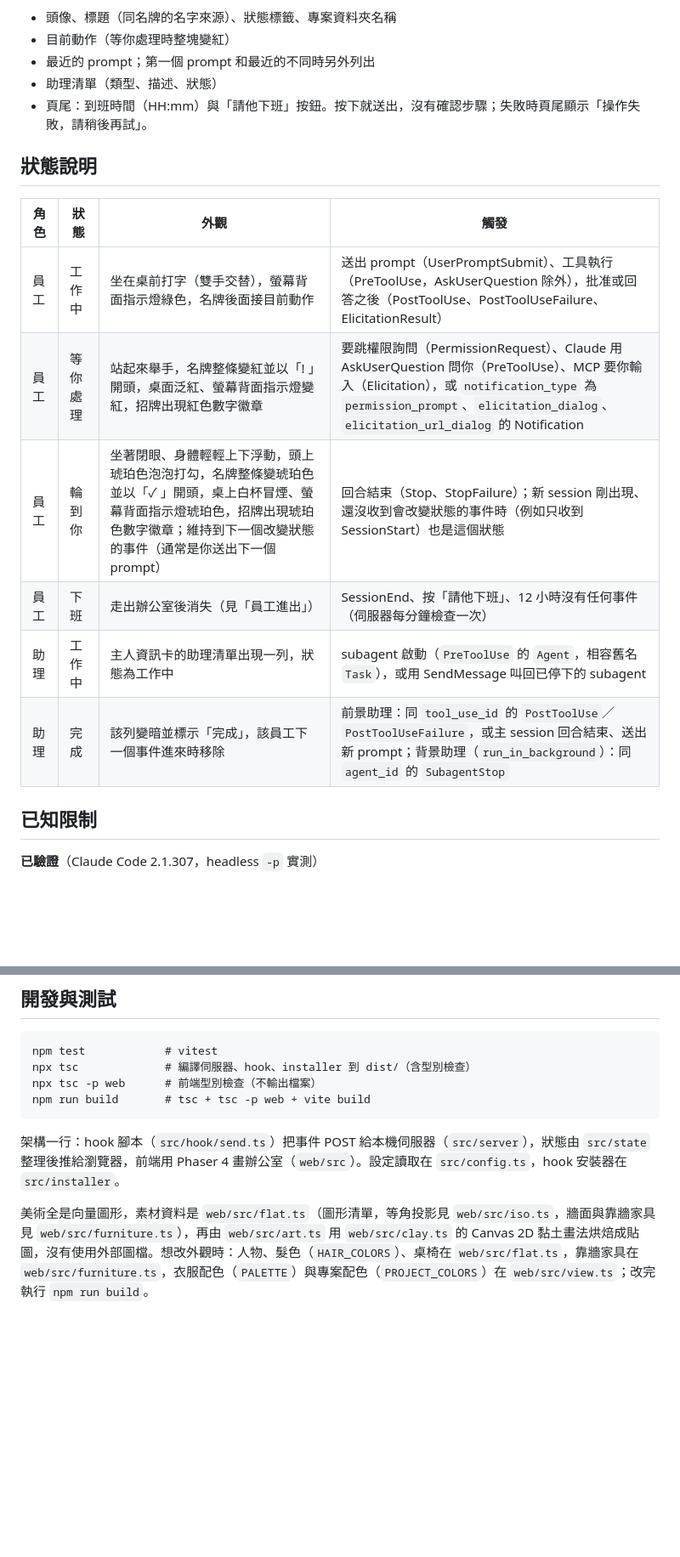
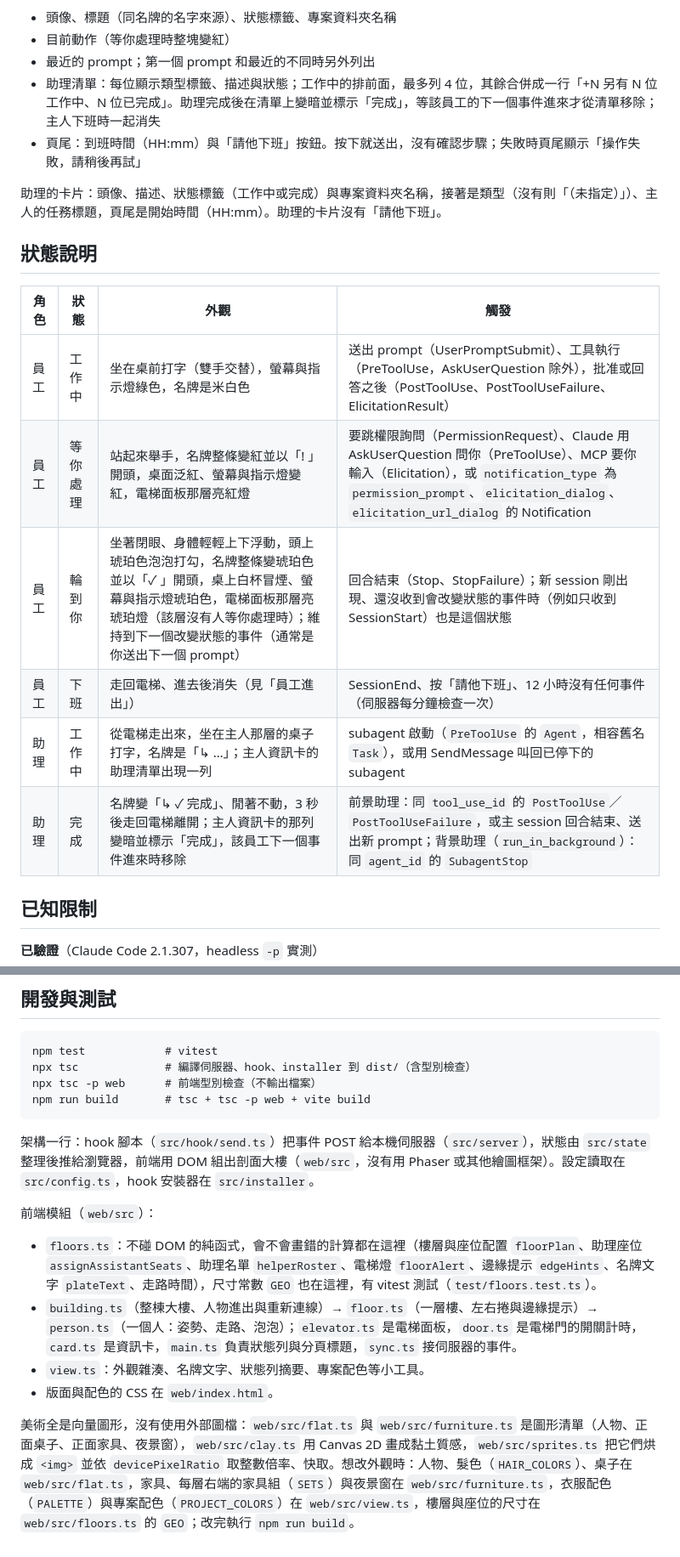
Before and after one commit to DavidQiu23/claude-office, a Markdown page: README.md, 2 parts joined by grey strips. Shown at 85% size. Rendered like a GitHub page; blank space fills up the shorter version.

````diff
--- a/README.md
+++ b/README.md
@@ -160,19 +174,21 @@ npm run simulate -- --loop      # 一直重複
 - 頭像、標題（同名牌的名字來源）、狀態標籤、專案資料夾名稱
 - 目前動作（等你處理時整塊變紅）
 - 最近的 prompt；第一個 prompt 和最近的不同時另外列出
-- 助理清單（類型、描述、狀態）
-- 頁尾：到班時間（HH:mm）與「請他下班」按鈕。按下就送出，沒有確認步驟；失敗時頁尾顯示「操作失敗，請稍後再試」。
+- 助理清單：每位顯示類型標籤、描述與狀態；工作中的排前面，最多列 4 位，其餘合併成一行「+N 另有 N 位工作中、N 位已完成」。助理完成後在清單上變暗並標示「完成」，等該員工的下一個事件進來才從清單移除；主人下班時一起消失
+- 頁尾：到班時間（HH:mm）與「請他下班」按鈕。按下就送出，沒有確認步驟；失敗時頁尾顯示「操作失敗，請稍後再試」
+
+助理的卡片：頭像、描述、狀態標籤（工作中或完成）與專案資料夾名稱，接著是類型（沒有則「（未指定）」）、主人的任務標題，頁尾是開始時間（HH:mm）。助理的卡片沒有「請他下班」。
 
 ## 狀態說明
 
 | 角色 | 狀態 | 外觀 | 觸發 |
 | --- | --- | --- | --- |
-| 員工 | 工作中 | 坐在桌前打字（雙手交替），螢幕背面指示燈綠色，名牌後面接目前動作 | 送出 prompt（UserPromptSubmit）、工具執行（PreToolUse，AskUserQuestion 除外），批准或回答之後（PostToolUse、PostToolUseFailure、ElicitationResult） |
-| 員工 | 等你處理 | 站起來舉手，名牌整條變紅並以「! 」開頭，桌面泛紅、螢幕背面指示燈變紅，招牌出現紅色數字徽章 | 要跳權限詢問（PermissionRequest）、Claude 用 AskUserQuestion 問你（PreToolUse）、MCP 要你輸入（Elicitation），或 `notification_type` 為 `permission_prompt`、`elicitation_dialog`、`elicitation_url_dialog` 的 Notification |
-| 員工 | 輪到你 | 坐著閉眼、身體輕輕上下浮動，頭上琥珀色泡泡打勾，名牌整條變琥珀色並以「✓ 」開頭，桌上白杯冒煙、螢幕背面指示燈琥珀色，招牌出現琥珀色數字徽章；維持到下一個改變狀態的事件（通常是你送出下一個 prompt） | 回合結束（Stop、StopFailure）；新 session 剛出現、還沒收到會改變狀態的事件時（例如只收到 SessionStart）也是這個狀態 |
-| 員工 | 下班 | 走出辦公室後消失（見「員工進出」） | SessionEnd、按「請他下班」、12 小時沒有任何事件（伺服器每分鐘檢查一次） |
-| 助理 | 工作中 | 主人資訊卡的助理清單出現一列，狀態為工作中 | subagent 啟動（`PreToolUse` 的 `Agent`，相容舊名 `Task`），或用 SendMessage 叫回已停下的 subagent |
-| 助理 | 完成 | 該列變暗並標示「完成」，該員工下一個事件進來時移除 | 前景助理：同 `tool_use_id` 的 `PostToolUse`／`PostToolUseFailure`，或主 session 回合結束、送出新 prompt；背景助理（`run_in_background`）：同 `agent_id` 的 `SubagentStop` |
+| 員工 | 工作中 | 坐在桌前打字（雙手交替），螢幕與指示燈綠色，名牌是米白色 | 送出 prompt（UserPromptSubmit）、工具執行（PreToolUse，AskUserQuestion 除外），批准或回答之後（PostToolUse、PostToolUseFailure、ElicitationResult） |
+| 員工 | 等你處理 | 站起來舉手，名牌整條變紅並以「! 」開頭，桌面泛紅、螢幕與指示燈變紅，電梯面板那層亮紅燈 | 要跳權限詢問（PermissionRequest）、Claude 用 AskUserQuestion 問你（PreToolUse）、MCP 要你輸入（Elicitation），或 `notification_type` 為 `permission_prompt`、`elicitation_dialog`、`elicitation_url_dialog` 的 Notification |
+| 員工 | 輪到你 | 坐著閉眼、身體輕輕上下浮動，頭上琥珀色泡泡打勾，名牌整條變琥珀色並以「✓ 」開頭，桌上白杯冒煙、螢幕與指示燈琥珀色，電梯面板那層亮琥珀燈（該層沒有人等你處理時）；維持到下一個改變狀態的事件（通常是你送出下一個 prompt） | 回合結束（Stop、StopFailure）；新 session 剛出現、還沒收到會改變狀態的事件時（例如只收到 SessionStart）也是這個狀態 |
+| 員工 | 下班 | 走回電梯、進去後消失（見「員工進出」） | SessionEnd、按「請他下班」、12 小時沒有任何事件（伺服器每分鐘檢查一次） |
+| 助理 | 工作中 | 從電梯走出來，坐在主人那層的桌子打字，名牌是「↳ …」；主人資訊卡的助理清單出現一列 | subagent 啟動（`PreToolUse` 的 `Agent`，相容舊名 `Task`），或用 SendMessage 叫回已停下的 subagent |
+| 助理 | 完成 | 名牌變「↳ ✓ 完成」、閒著不動，3 秒後走回電梯離開；主人資訊卡的那列變暗並標示「完成」，該員工下一個事件進來時移除 | 前景助理：同 `tool_use_id` 的 `PostToolUse`／`PostToolUseFailure`，或主 session 回合結束、送出新 prompt；背景助理（`run_in_background`）：同 `agent_id` 的 `SubagentStop` |
 
 ## 已知限制
 
@@ -202,6 +218,13 @@ npx tsc -p web      # 前端型別檢查（不輸出檔案）
 npm run build       # tsc + tsc -p web + vite build
 ```
 
-架構一行：hook 腳本（`src/hook/send.ts`）把事件 POST 給本機伺服器（`src/server`），狀態由 `src/state` 整理後推給瀏覽器，前端用 Phaser 4 畫辦公室（`web/src`）。設定讀取在 `src/config.ts`，hook 安裝器在 `src/installer`。
+架構一行：hook 腳本（`src/hook/send.ts`）把事件 POST 給本機伺服器（`src/server`），狀態由 `src/state` 整理後推給瀏覽器，前端用 DOM 組出剖面大樓（`web/src`，沒有用 Phaser 或其他繪圖框架）。設定讀取在 `src/config.ts`，hook 安裝器在 `src/installer`。
 
-美術全是向量圖形，素材資料是 `web/src/flat.ts`（圖形清單，等角投影見 `web/src/iso.ts`，牆面與靠牆家具見 `web/src/furniture.ts`），再由 `web/src/art.ts` 用 `web/src/clay.ts` 的 Canvas 2D 黏土畫法烘焙成貼圖，沒有使用外部圖檔。想改外觀時：人物、髮色（`HAIR_COLORS`）、桌椅在 `web/src/flat.ts`，靠牆家具在 `web/src/furniture.ts`，衣服配色（`PALETTE`）與專案配色（`PROJECT_COLORS`）在 `web/src/view.ts`；改完執行 `npm run build`。
+前端模組（`web/src`）：
+
+- `floors.ts`：不碰 DOM 的純函式，會不會畫錯的計算都在這裡（樓層與座位配置 `floorPlan`、助理座位 `assignAssistantSeats`、助理名單 `helperRoster`、電梯燈 `floorAlert`、邊緣提示 `edgeHints`、名牌文字 `plateText`、走路時間），尺寸常數 `GEO` 也在這裡，有 vitest 測試（`test/floors.test.ts`）。
+- `building.ts`（整棟大樓、人物進出與重新連線）→ `floor.ts`（一層樓、左右捲與邊緣提示）→ `person.ts`（一個人：姿勢、走路、泡泡）；`elevator.ts` 是電梯面板，`door.ts` 是電梯門的開關計時，`card.ts` 是資訊卡，`main.ts` 負責狀態列與分頁標題，`sync.ts` 接伺服器的事件。
+- `view.ts`：外觀雜湊、名牌文字、狀態列摘要、專案配色等小工具。
+- 版面與配色的 CSS 在 `web/index.html`。
+
+美術全是向量圖形，沒有使用外部圖檔：`web/src/flat.ts` 與 `web/src/furniture.ts` 是圖形清單（人物、正面桌子、正面家具、夜景窗），`web/src/clay.ts` 用 Canvas 2D 畫成黏土質感，`web/src/sprites.ts` 把它們烘成 `<img>` 並依 `devicePixelRatio` 取整數倍率、快取。想改外觀時：人物、髮色（`HAIR_COLORS`）、桌子在 `web/src/flat.ts`，家具、每層右端的家具組（`SETS`）與夜景窗在 `web/src/furniture.ts`，衣服配色（`PALETTE`）與專案配色（`PROJECT_COLORS`）在 `web/src/view.ts`，樓層與座位的尺寸在 `web/src/floors.ts` 的 `GEO`；改完執行 `npm run build`。
````
Also changed, not shown: other parts of README.md (+48 -34 lines), docs/images/office.png, 16 other files.
